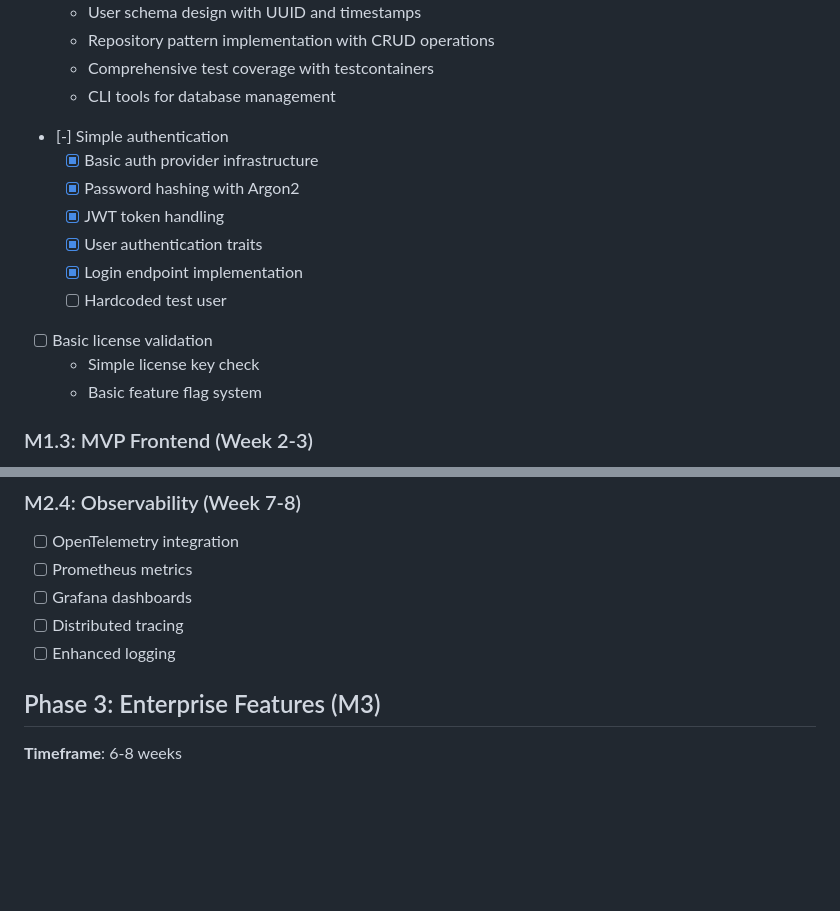
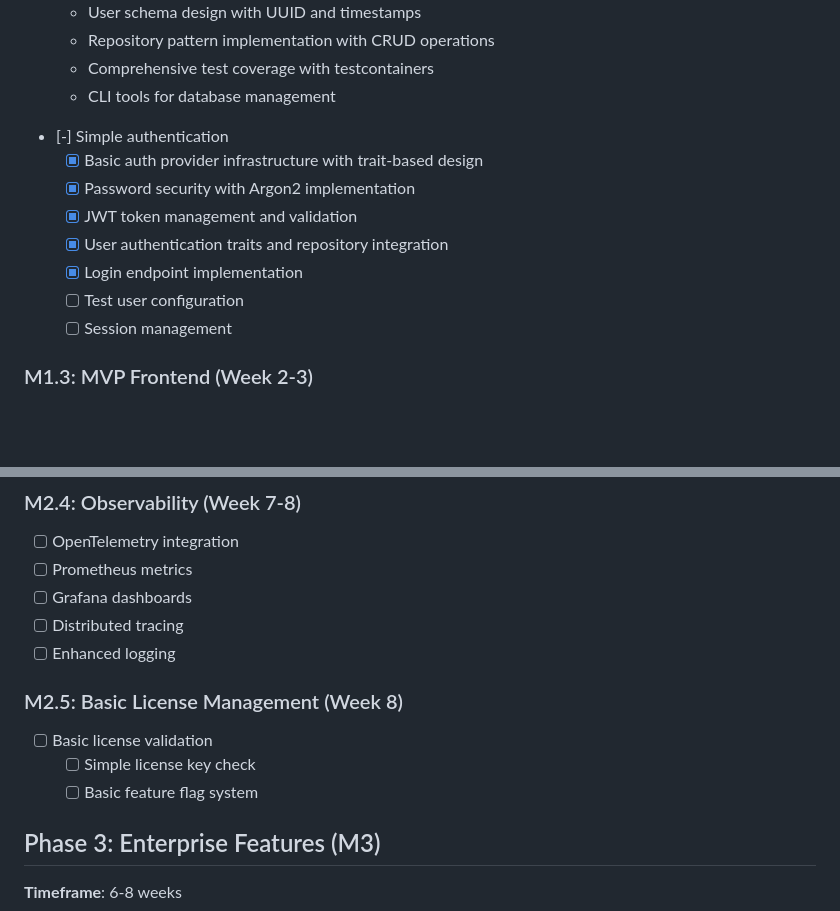
Before and after one commit to Broccode/acci, a Markdown page: MILESTONES.md, 2 parts joined by grey strips. GitHub-like rendering; blank space fills up the shorter version.

```diff
--- a/MILESTONES.md
+++ b/MILESTONES.md
@@ -31,15 +31,13 @@ This document defines the key milestones for developing our enterprise-grade Rus
   - Comprehensive test coverage with testcontainers
   - CLI tools for database management
 - [-] Simple authentication
-  - [x] Basic auth provider infrastructure
-  - [x] Password hashing with Argon2
-  - [x] JWT token handling
-  - [x] User authentication traits
+  - [x] Basic auth provider infrastructure with trait-based design
+  - [x] Password security with Argon2 implementation
+  - [x] JWT token management and validation
+  - [x] User authentication traits and repository integration
   - [x] Login endpoint implementation
-  - [ ] Hardcoded test user
-- [ ] Basic license validation
-  - Simple license key check
-  - Basic feature flag system
+  - [ ] Test user configuration
+  - [ ] Session management
 
 ### M1.3: MVP Frontend (Week 2-3)
 
@@ -85,6 +83,12 @@ This document defines the key milestones for developing our enterprise-grade Rus
 - [ ] Grafana dashboards
 - [ ] Distributed tracing
 - [ ] Enhanced logging
+
+### M2.5: Basic License Management (Week 8)
+
+- [ ] Basic license validation
+  - [ ] Simple license key check
+  - [ ] Basic feature flag system
 
 ## Phase 3: Enterprise Features (M3)
 
```
Also changed, not shown: CHANGELOG.md (+15 -9 lines).
